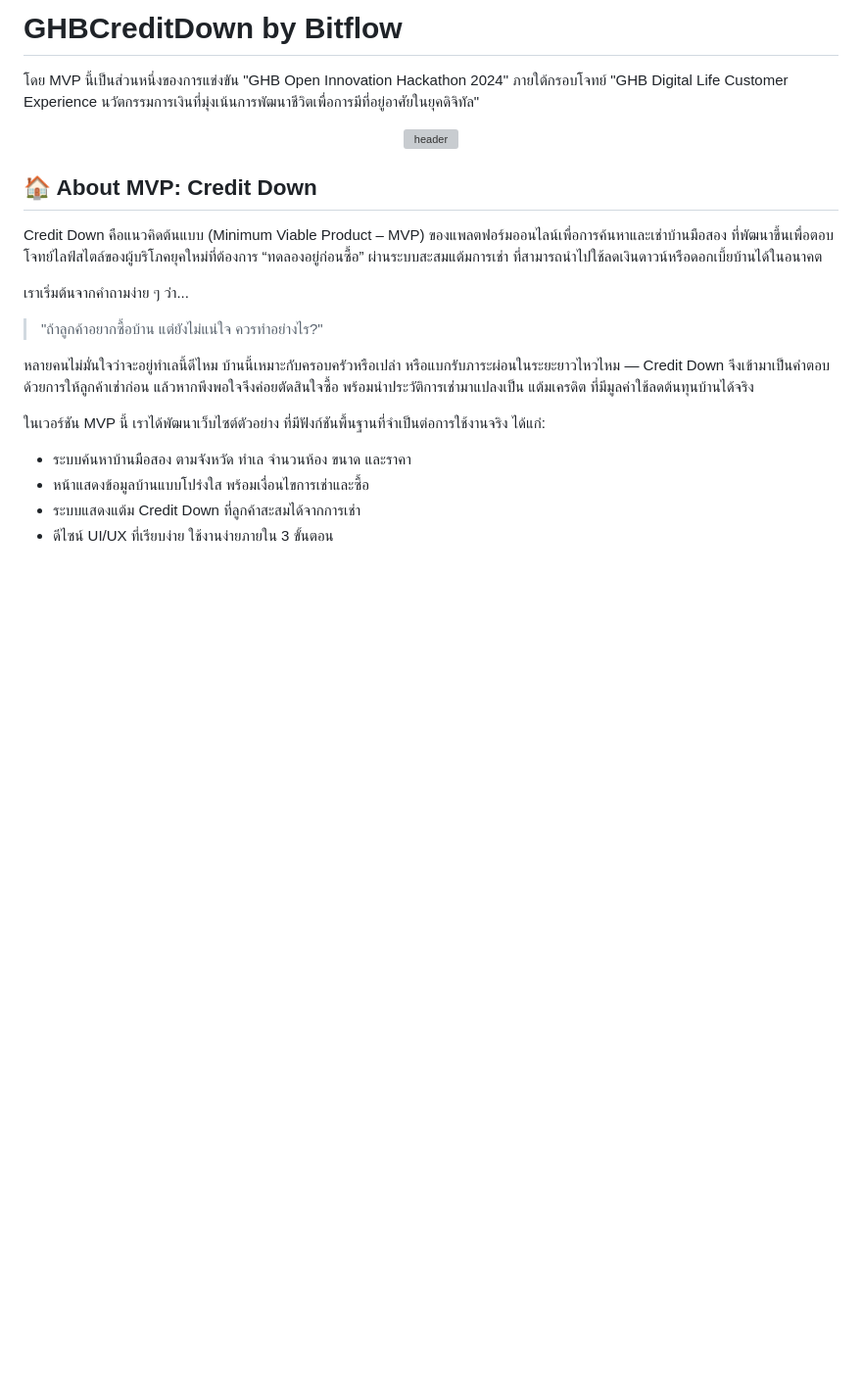
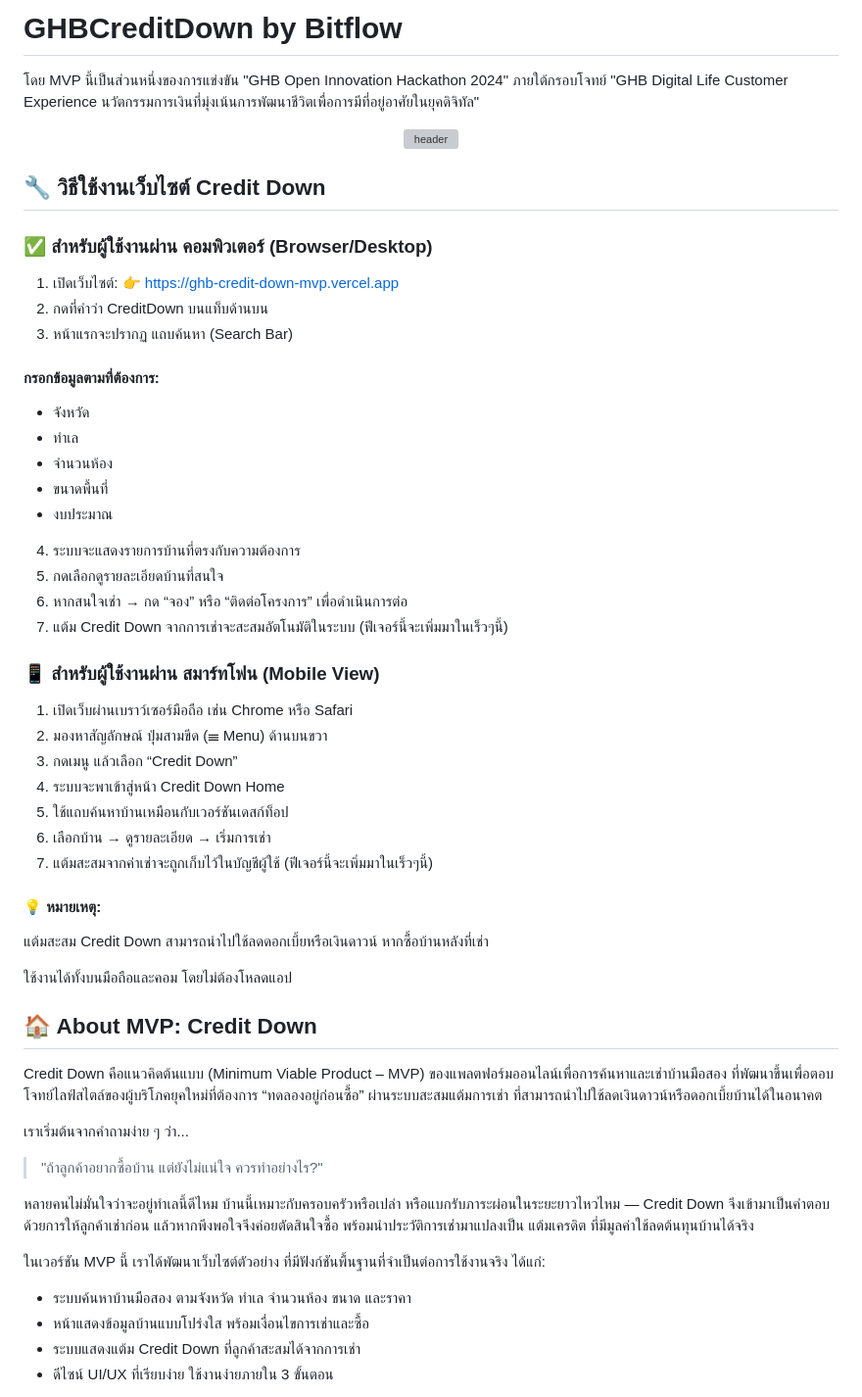
Before and after one commit to PaoRomancer/GHBCreditDownMVP, a Markdown page: README.md, the part around the change. Shown at 98% size. Rendered like a GitHub page; blank space fills up the shorter version; grey boxes are pictures that could not be loaded.

```diff
--- a/README.md
+++ b/README.md
@@ -4,6 +4,37 @@
 <p align="center">
   <img src="image/readme_pic.png" alt="header">
 </p>
+
+## 🔧 วิธีใช้งานเว็บไซต์ Credit Down
+### ✅ สำหรับผู้ใช้งานผ่าน คอมพิวเตอร์ (Browser/Desktop)
+1. เปิดเว็บไซต์:
+👉 https://ghb-credit-down-mvp.vercel.app
+2. กดที่คำว่า CreditDown บนแท็บด้านบน
+3. หน้าแรกจะปรากฏ แถบค้นหา (Search Bar)
+#### กรอกข้อมูลตามที่ต้องการ:
+ - จังหวัด
+ - ทำเล
+ - จำนวนห้อง
+ - ขนาดพื้นที่
+ - งบประมาณ
+4. ระบบจะแสดงรายการบ้านที่ตรงกับความต้องการ
+5. กดเลือกดูรายละเอียดบ้านที่สนใจ
+6. หากสนใจเช่า → กด “จอง” หรือ “ติดต่อโครงการ” เพื่อดำเนินการต่อ
+7. แต้ม Credit Down จากการเช่าจะสะสมอัตโนมัติในระบบ (ฟีเจอร์นี้จะเพิ่มมาในเร็วๆนี้)
+
+### 📱 สำหรับผู้ใช้งานผ่าน สมาร์ทโฟน (Mobile View)
+1. เปิดเว็บผ่านเบราว์เซอร์มือถือ เช่น Chrome หรือ Safari
+2. มองหาสัญลักษณ์ ปุ่มสามขีด (☰ Menu) ด้านบนขวา
+3. กดเมนู แล้วเลือก “Credit Down”
+4. ระบบจะพาเข้าสู่หน้า Credit Down Home
+5. ใช้แถบค้นหาบ้านเหมือนกับเวอร์ชันเดสก์ท็อป
+6. เลือกบ้าน → ดูรายละเอียด → เริ่มการเช่า
+7. แต้มสะสมจากค่าเช่าจะถูกเก็บไว้ในบัญชีผู้ใช้ (ฟีเจอร์นี้จะเพิ่มมาในเร็วๆนี้)
+
+#### 💡 หมายเหตุ:
+แต้มสะสม Credit Down สามารถนำไปใช้ลดดอกเบี้ยหรือเงินดาวน์ หากซื้อบ้านหลังที่เช่า
+
+ใช้งานได้ทั้งบนมือถือและคอม โดยไม่ต้องโหลดแอป
 
 ## 🏠 About MVP: Credit Down
 Credit Down คือแนวคิดต้นแบบ (Minimum Viable Product – MVP) ของแพลตฟอร์มออนไลน์เพื่อการค้นหาและเช่าบ้านมือสอง ที่พัฒนาขึ้นเพื่อตอบโจทย์ไลฟ์สไตล์ของผู้บริโภคยุคใหม่ที่ต้องการ “ทดลองอยู่ก่อนซื้อ” ผ่านระบบสะสมแต้มการเช่า ที่สามารถนำไปใช้ลดเงินดาวน์หรือดอกเบี้ยบ้านได้ในอนาคต
```
